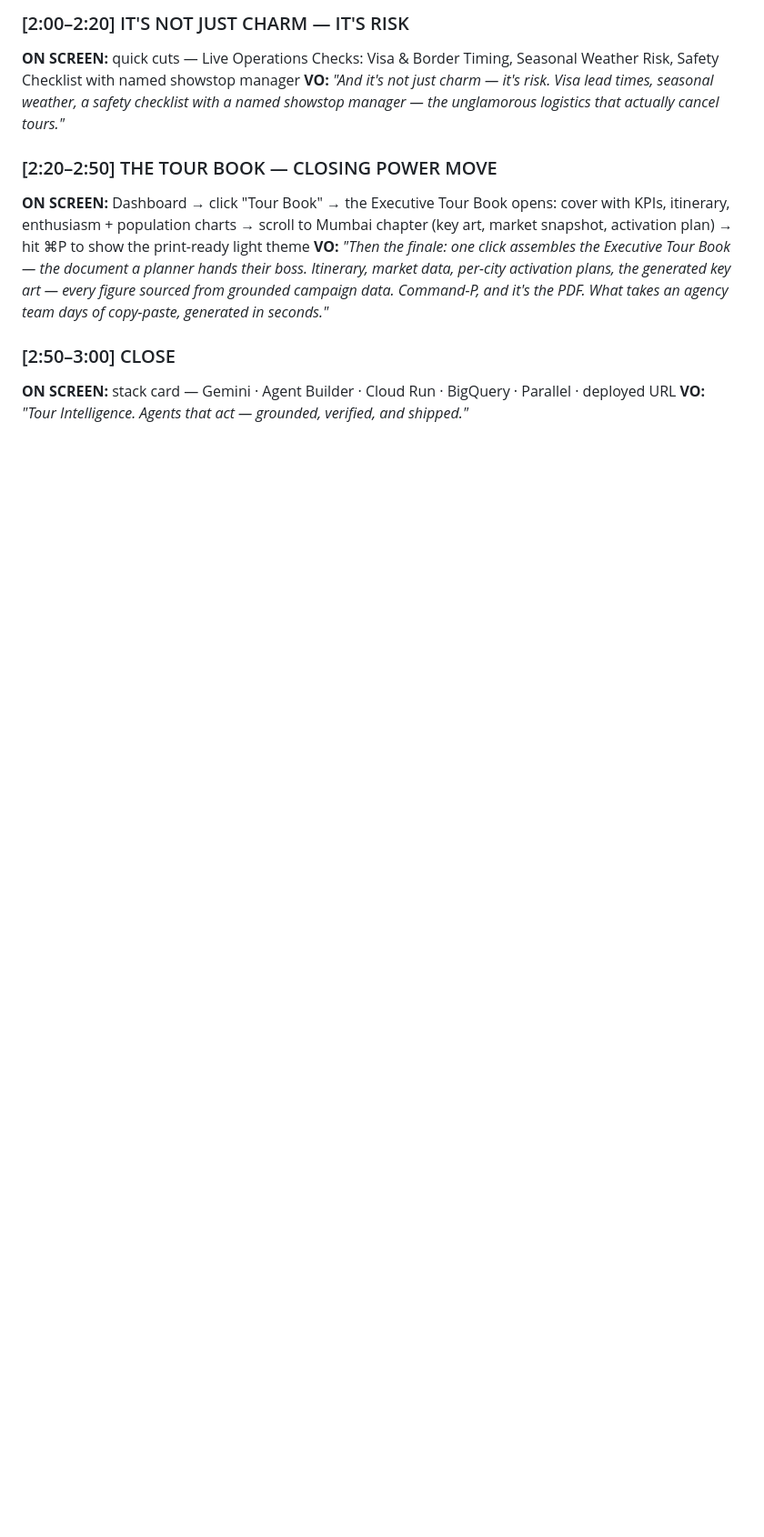
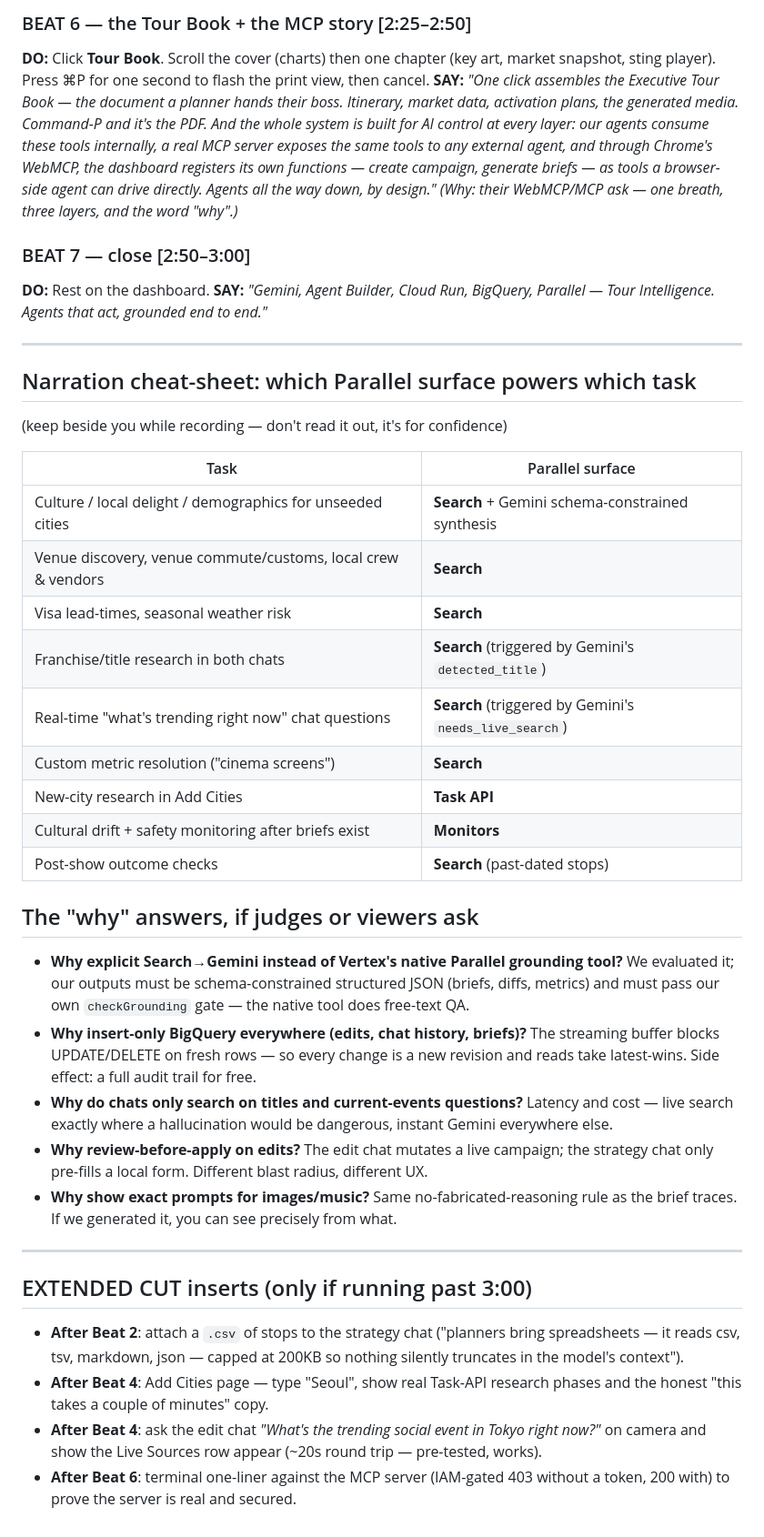
Before and after one commit to prats-2311/google_promotions, a Markdown page: demo_video_script.md, the part around one of its changes. Shown at 91% size. Drawn GitHub-style; blank space fills up the shorter version.

```diff
--- a/demo_video_script.md
+++ b/demo_video_script.md
@@ -30,12 +48,41 @@ Opens cold on the problem, not a logo or intro card — judges watch dozens of t
 
-### [2:00–2:20] IT'S NOT JUST CHARM — IT'S RISK
-**ON SCREEN:** quick cuts — Live Operations Checks: Visa & Border Timing, Seasonal Weather Risk, Safety Checklist with named showstop manager
-**VO:** *"And it's not just charm — it's risk. Visa lead times, seasonal weather, a safety checklist with a named showstop manager — the unglamorous logistics that actually cancel tours."*
+### BEAT 6 — the Tour Book + the MCP story [2:25–2:50]
+**DO:** Click **Tour Book**. Scroll the cover (charts) then one chapter (key art, market snapshot, sting player). Press ⌘P for one second to flash the print view, then cancel.
+**SAY:** *"One click assembles the Executive Tour Book — the document a planner hands their boss. Itinerary, market data, activation plans, the generated media. Command-P and it's the PDF. And the whole system is built for AI control at every layer: our agents consume these tools internally, a real MCP server exposes the same tools to any external agent, and through Chrome's WebMCP, the dashboard registers its own functions — create campaign, generate briefs — as tools a browser-side agent can drive directly. Agents all the way down, by design."*
+*(Why: their WebMCP/MCP ask — one breath, three layers, and the word "why".)*
 
-### [2:20–2:50] THE TOUR BOOK — CLOSING POWER MOVE
-**ON SCREEN:** Dashboard → click "Tour Book" → the Executive Tour Book opens: cover with KPIs, itinerary, enthusiasm + population charts → scroll to Mumbai chapter (key art, market snapshot, activation plan) → hit ⌘P to show the print-ready light theme
-**VO:** *"Then the finale: one click assembles the Executive Tour Book — the document a planner hands their boss. Itinerary, market data, per-city activation plans, the generated key art — every figure sourced from grounded campaign data. Command-P, and it's the PDF. What takes an agency team days of copy-paste, generated in seconds."*
+### BEAT 7 — close [2:50–3:00]
+**DO:** Rest on the dashboard.
+**SAY:** *"Gemini, Agent Builder, Cloud Run, BigQuery, Parallel — Tour Intelligence. Agents that act, grounded end to end."*
 
-### [2:50–3:00] CLOSE
-**ON SCREEN:** stack card — Gemini · Agent Builder · Cloud Run · BigQuery · Parallel · deployed URL
-**VO:** *"Tour Intelligence. Agents that act — grounded, verified, and shipped."*
+---
+
+## Narration cheat-sheet: which Parallel surface powers which task
+(keep beside you while recording — don't read it out, it's for confidence)
+
+| Task | Parallel surface |
+|---|---|
+| Culture / local delight / demographics for unseeded cities | **Search** + Gemini schema-constrained synthesis |
+| Venue discovery, venue commute/customs, local crew & vendors | **Search** |
+| Visa lead-times, seasonal weather risk | **Search** |
+| Franchise/title research in both chats | **Search** (triggered by Gemini's `detected_title`) |
+| Real-time "what's trending right now" chat questions | **Search** (triggered by Gemini's `needs_live_search`) |
+| Custom metric resolution ("cinema screens") | **Search** |
+| New-city research in Add Cities | **Task API** |
+| Cultural drift + safety monitoring after briefs exist | **Monitors** |
+| Post-show outcome checks | **Search** (past-dated stops) |
+
+## The "why" answers, if judges or viewers ask
+- **Why explicit Search→Gemini instead of Vertex's native Parallel grounding tool?** We evaluated it; our outputs must be schema-constrained structured JSON (briefs, diffs, metrics) and must pass our own `checkGrounding` gate — the native tool does free-text QA.
+- **Why insert-only BigQuery everywhere (edits, chat history, briefs)?** The streaming buffer blocks UPDATE/DELETE on fresh rows — so every change is a new revision and reads take latest-wins. Side effect: a full audit trail for free.
+- **Why do chats only search on titles and current-events questions?** Latency and cost — live search exactly where a hallucination would be dangerous, instant Gemini everywhere else.
+- **Why review-before-apply on edits?** The edit chat mutates a live campaign; the strategy chat only pre-fills a local form. Different blast radius, different UX.
+- **Why show exact prompts for images/music?** Same no-fabricated-reasoning rule as the brief traces. If we generated it, you can see precisely from what.
+
+---
+
+## EXTENDED CUT inserts (only if running past 3:00)
+- **After Beat 2**: attach a `.csv` of stops to the strategy chat ("planners bring spreadsheets — it reads csv, tsv, markdown, json — capped at 200KB so nothing silently truncates in the model's context").
+- **After Beat 4**: Add Cities page — type "Seoul", show real Task-API research phases and the honest "this takes a couple of minutes" copy.
+- **After Beat 4**: ask the edit chat *"What's the trending social event in Tokyo right now?"* on camera and show the Live Sources row appear (~20s round trip — pre-tested, works).
+- **After Beat 6**: terminal one-liner against the MCP server (IAM-gated 403 without a token, 200 with) to prove the server is real and secured.
```
Also changed, not shown: other parts of demo_video_script.md (+38 -20 lines).
